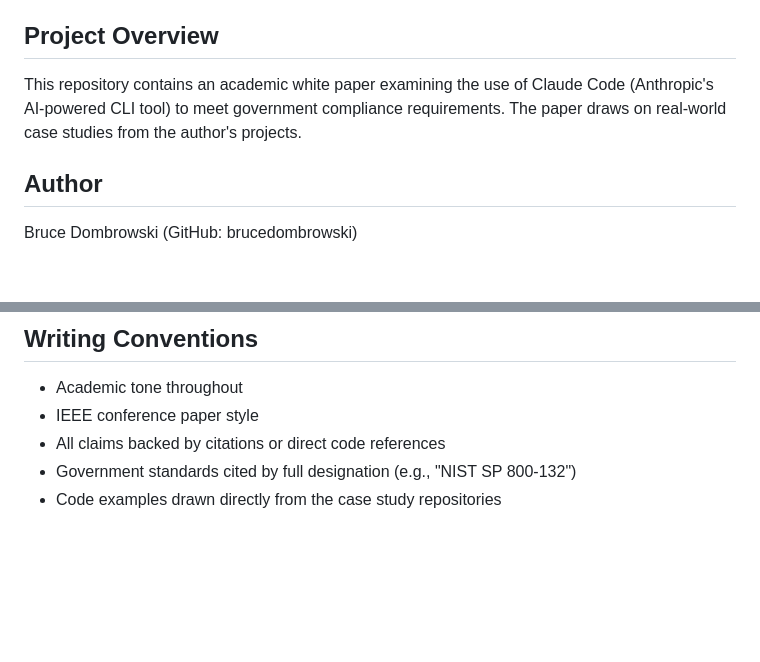
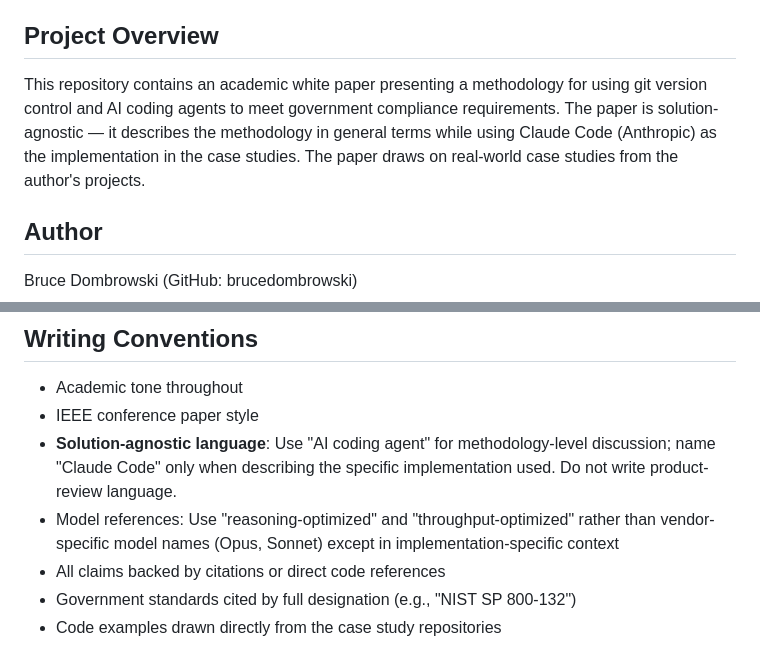
Before and after one commit to brucedombrowski/WhitePaper, a Markdown page: CLAUDE.md, 2 parts joined by grey strips. Drawn GitHub-style; blank space fills up the shorter version.

```diff
--- a/CLAUDE.md
+++ b/CLAUDE.md
@@ -4,7 +4,7 @@ Instructions for AI agents working with this repository.
 
 ## Project Overview
 
-This repository contains an academic white paper examining the use of Claude Code (Anthropic's AI-powered CLI tool) to meet government compliance requirements. The paper draws on real-world case studies from the author's projects.
+This repository contains an academic white paper presenting a methodology for using git version control and AI coding agents to meet government compliance requirements. The paper is solution-agnostic — it describes the methodology in general terms while using Claude Code (Anthropic) as the implementation in the case studies. The paper draws on real-world case studies from the author's projects.
 
 ## Author
 
@@ -171,6 +171,8 @@ Each chart is exported as PNG (300 DPI), PDF (vector), and TikZ (.tex) for direc
 
 - Academic tone throughout
 - IEEE conference paper style
+- **Solution-agnostic language**: Use "AI coding agent" for methodology-level discussion; name "Claude Code" only when describing the specific implementation used. Do not write product-review language.
+- Model references: Use "reasoning-optimized" and "throughput-optimized" rather than vendor-specific model names (Opus, Sonnet) except in implementation-specific context
 - All claims backed by citations or direct code references
 - Government standards cited by full designation (e.g., "NIST SP 800-132")
 - Code examples drawn directly from the case study repositories
```
Also changed, not shown: PROCESS.md (+5 -5 lines).
